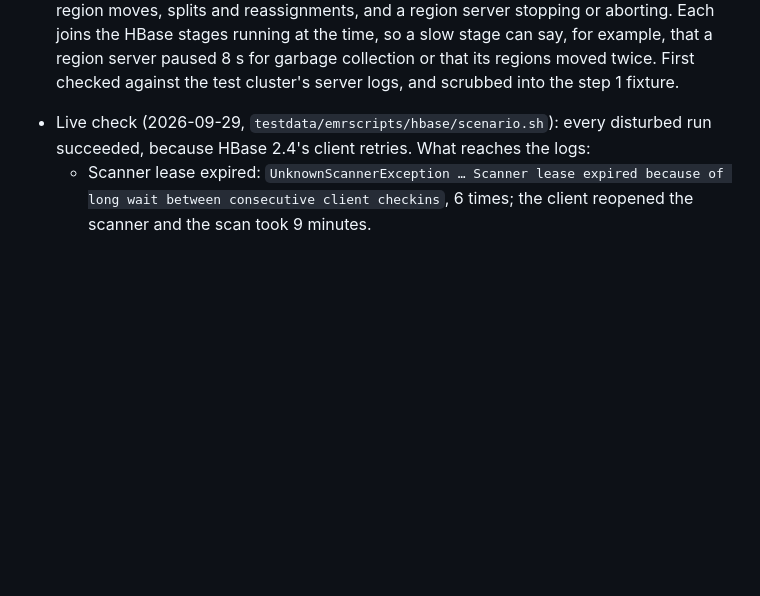
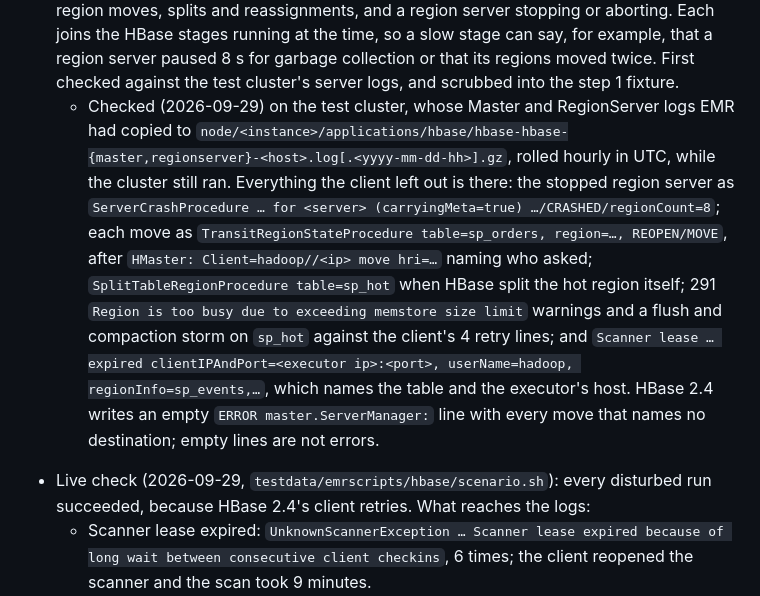
Before and after one commit to ryandam9/sparkplain, a Markdown page: docs/SPEC.md, the part around the change. Drawn GitHub-style; blank space fills up the shorter version.

Commit message:
Record what HBase's server logs showed on the test cluster
Checked before any rule is written: the Master and RegionServer logs
hold every event the client left out (the stopped region server, each
region move and split, the memstore back-pressure, the expired scanner
leases with the executor's address), plus one trap to avoid, an empty
ERROR line HBase 2.4 writes with each admin move.

Co-Authored-By: Claude Opus 5.5 (1M context) <noreply@anthropic.com>

```diff
--- a/docs/SPEC.md
+++ b/docs/SPEC.md
@@ -533,6 +533,7 @@ Checked first against a throwaway EMR 7.3.0 cluster with HBase 2.4.17 (`testdata
 5. **SQL plans.** Parse the connector's relation and write command into table, column mapping and access, and never produce a table name from a plan's punctuation.
 6. **Live check.** The same cluster, not Kerberized (out of scope): a scan slower than the scanner lease, regions moved and split while a job writes and scans, one small region taking every write, and a region server stopped mid-job; the logs of each become step 1 fixtures.
 7. **HBase server logs (added 2026-09-29).** The client logs nothing when a region moves or a region server stops (step 6), but HBase's own logs do, and they also show slowness the client cannot see. When HBase runs on the cluster, read each node's RegionServer and Master logs for the application's time window (streamed, redacted, one pass per file, like the other node logs): `responseTooSlow` and `responseTooLarge`, blocked updates and "too many store files", memstore flushes and compactions that held writes, JVM pauses, region moves, splits and reassignments, and a region server stopping or aborting. Each joins the HBase stages running at the time, so a slow stage can say, for example, that a region server paused 8 s for garbage collection or that its regions moved twice. First checked against the test cluster's server logs, and scrubbed into the step 1 fixture.
+   - Checked (2026-09-29) on the test cluster, whose Master and RegionServer logs EMR had copied to `node/<instance>/applications/hbase/hbase-hbase-{master,regionserver}-<host>.log[.<yyyy-mm-dd-hh>].gz`, rolled hourly in UTC, while the cluster still ran. Everything the client left out is there: the stopped region server as `ServerCrashProcedure … for <server> (carryingMeta=true) …/CRASHED/regionCount=8`; each move as `TransitRegionStateProcedure table=sp_orders, region=…, REOPEN/MOVE`, after `HMaster: Client=hadoop//<ip> move hri=…` naming who asked; `SplitTableRegionProcedure table=sp_hot` when HBase split the hot region itself; 291 `Region is too busy due to exceeding memstore size limit` warnings and a flush and compaction storm on `sp_hot` against the client's 4 retry lines; and `Scanner lease … expired clientIPAndPort=<executor ip>:<port>, userName=hadoop, regionInfo=sp_events,…`, which names the table and the executor's host. HBase 2.4 writes an empty `ERROR master.ServerManager:` line with every move that names no destination; empty lines are not errors.
 
 - Live check (2026-09-29, `testdata/emrscripts/hbase/scenario.sh`): every disturbed run succeeded, because HBase 2.4's client retries. What reaches the logs:
   - Scanner lease expired: `UnknownScannerException … Scanner lease expired because of long wait between consecutive client checkins`, 6 times; the client reopened the scanner and the scan took 9 minutes.
```
